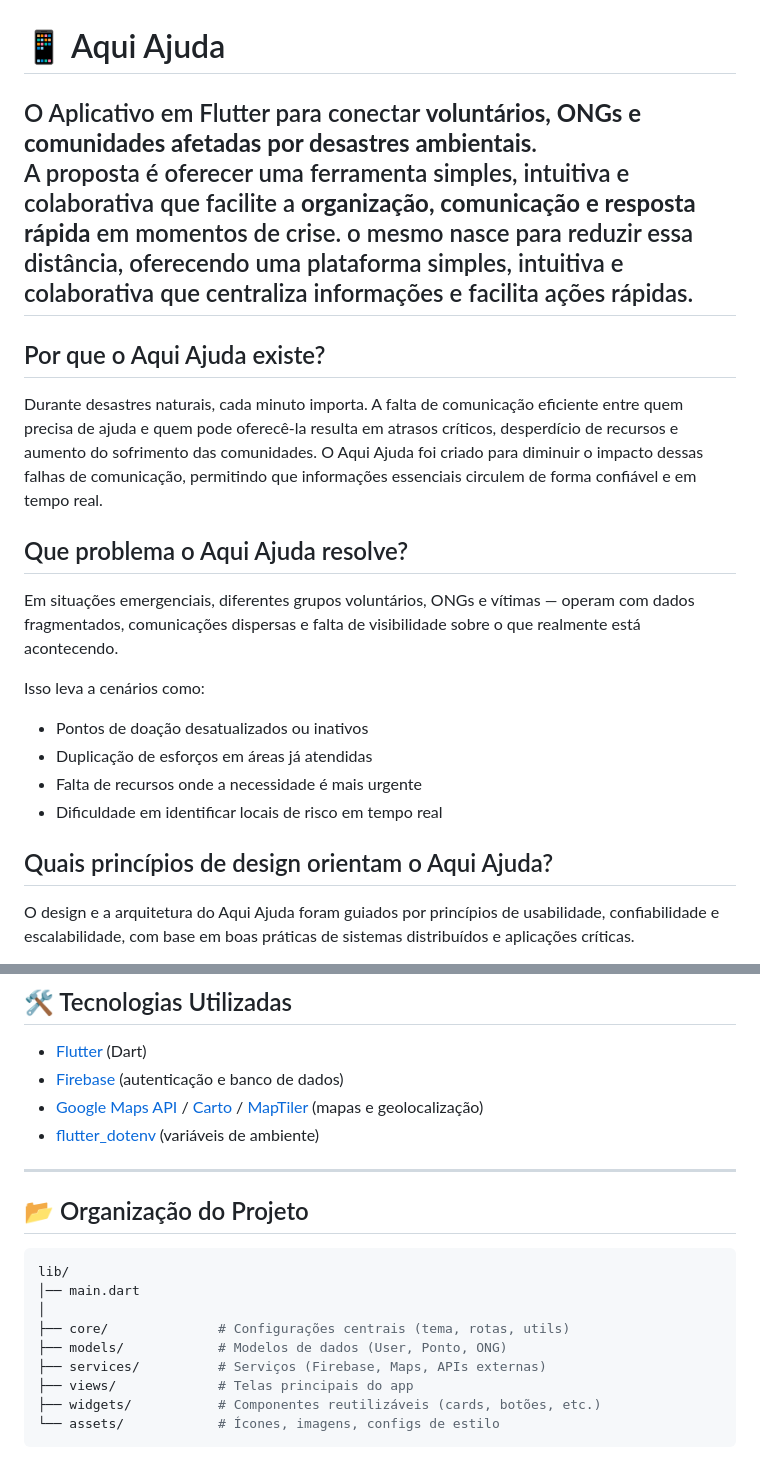
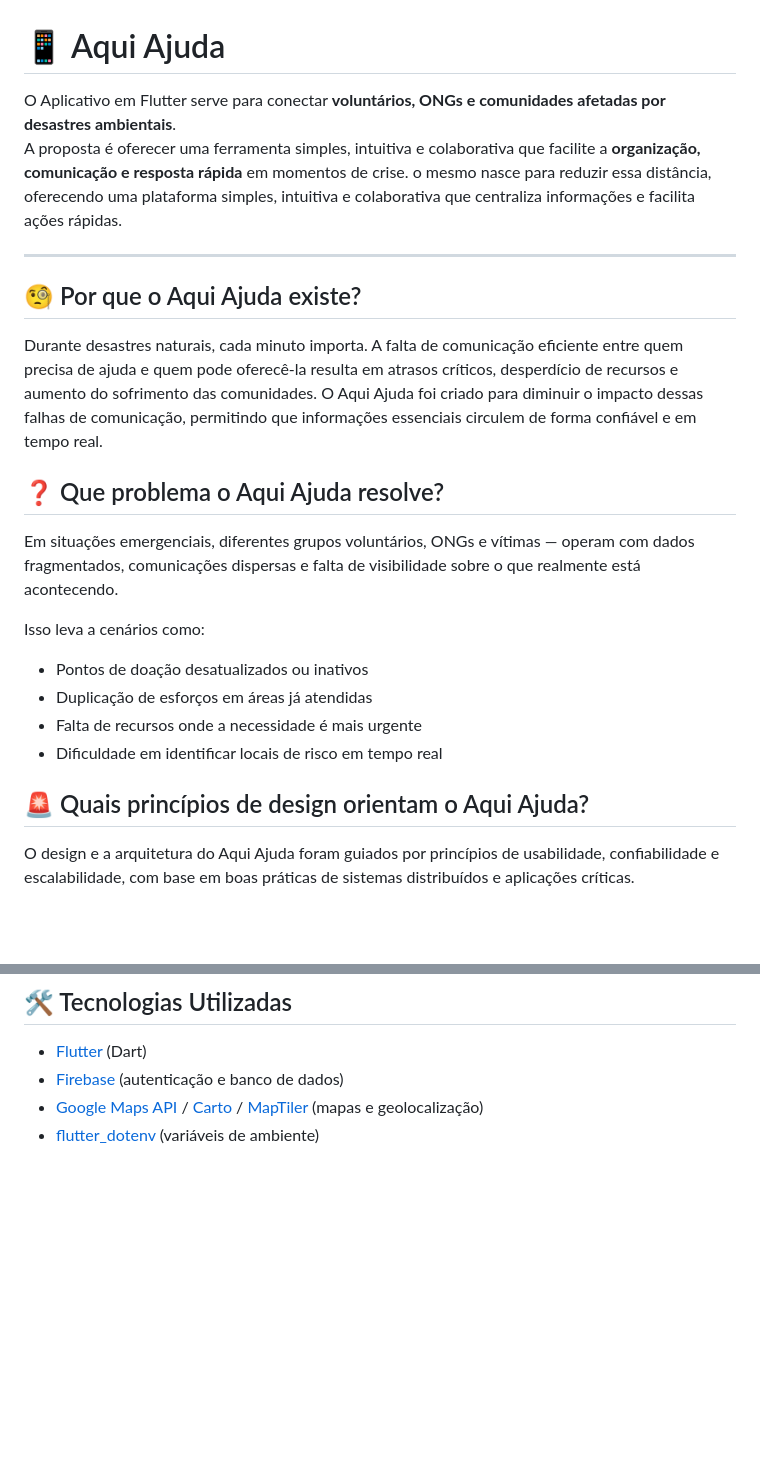
Before and after one commit to Sorgetz/aqui-ajuda, a Markdown page: README.md, 2 parts joined by grey strips. Rendered like a GitHub page; blank space fills up the shorter version.

````diff
--- a/README.md
+++ b/README.md
@@ -1,15 +1,16 @@
 # 📱 Aqui Ajuda
 
-O Aplicativo em Flutter para conectar **voluntários, ONGs e comunidades afetadas por desastres ambientais**.
+O Aplicativo em Flutter serve para conectar **voluntários, ONGs e comunidades afetadas por desastres ambientais**.
 A proposta é oferecer uma ferramenta simples, intuitiva e colaborativa que facilite a **organização, comunicação e resposta rápida** em momentos de crise.
 o mesmo  nasce para reduzir essa distância, oferecendo uma plataforma simples, intuitiva e colaborativa que centraliza informações e facilita ações rápidas.
+
 ---
-## Por que o Aqui Ajuda existe?
+## 🧐 Por que o Aqui Ajuda existe?
 Durante desastres naturais, cada minuto importa.
 A falta de comunicação eficiente entre quem precisa de ajuda e quem pode oferecê-la resulta em atrasos críticos, desperdício de recursos e aumento do sofrimento das comunidades.
 O Aqui Ajuda foi criado para diminuir o impacto dessas falhas de comunicação, permitindo que informações essenciais circulem de forma confiável e em tempo real.
 
-## Que problema o Aqui Ajuda resolve?
+## ❓ Que problema o Aqui Ajuda resolve?
 Em situações emergenciais, diferentes grupos voluntários, ONGs e vítimas — operam com dados fragmentados, comunicações dispersas e falta de visibilidade sobre o que realmente está acontecendo.
 
 Isso leva a cenários como:
@@ -19,7 +20,7 @@ Isso leva a cenários como:
  - Falta de recursos onde a necessidade é mais urgente
  - Dificuldade em identificar locais de risco em tempo real
 
-## Quais princípios de design orientam o Aqui Ajuda?
+## 🚨 Quais princípios de design orientam o Aqui Ajuda?
 O design e a arquitetura do Aqui Ajuda foram guiados por princípios de usabilidade, confiabilidade e escalabilidade, com base em boas práticas de sistemas distribuídos e aplicações críticas.
 
 Entre seus pilares estão:
@@ -61,19 +62,3 @@ Mais do que um app, é uma **ponte entre quem precisa e quem pode ajudar**.
 - [Firebase](https://firebase.google.com/) (autenticação e banco de dados)
 - [Google Maps API](https://developers.google.com/maps) / [Carto](https://carto.com/) / [MapTiler](https://www.maptiler.com/) (mapas e geolocalização)
 - [flutter_dotenv](https://pub.dev/packages/flutter_dotenv) (variáveis de ambiente)
-
----
-
-## 📂 Organização do Projeto
-
-```bash
-lib/
-│── main.dart
-│
-├── core/              # Configurações centrais (tema, rotas, utils)
-├── models/            # Modelos de dados (User, Ponto, ONG)
-├── services/          # Serviços (Firebase, Maps, APIs externas)
-├── views/             # Telas principais do app
-├── widgets/           # Componentes reutilizáveis (cards, botões, etc.)
-└── assets/            # Ícones, imagens, configs de estilo
-```
````
